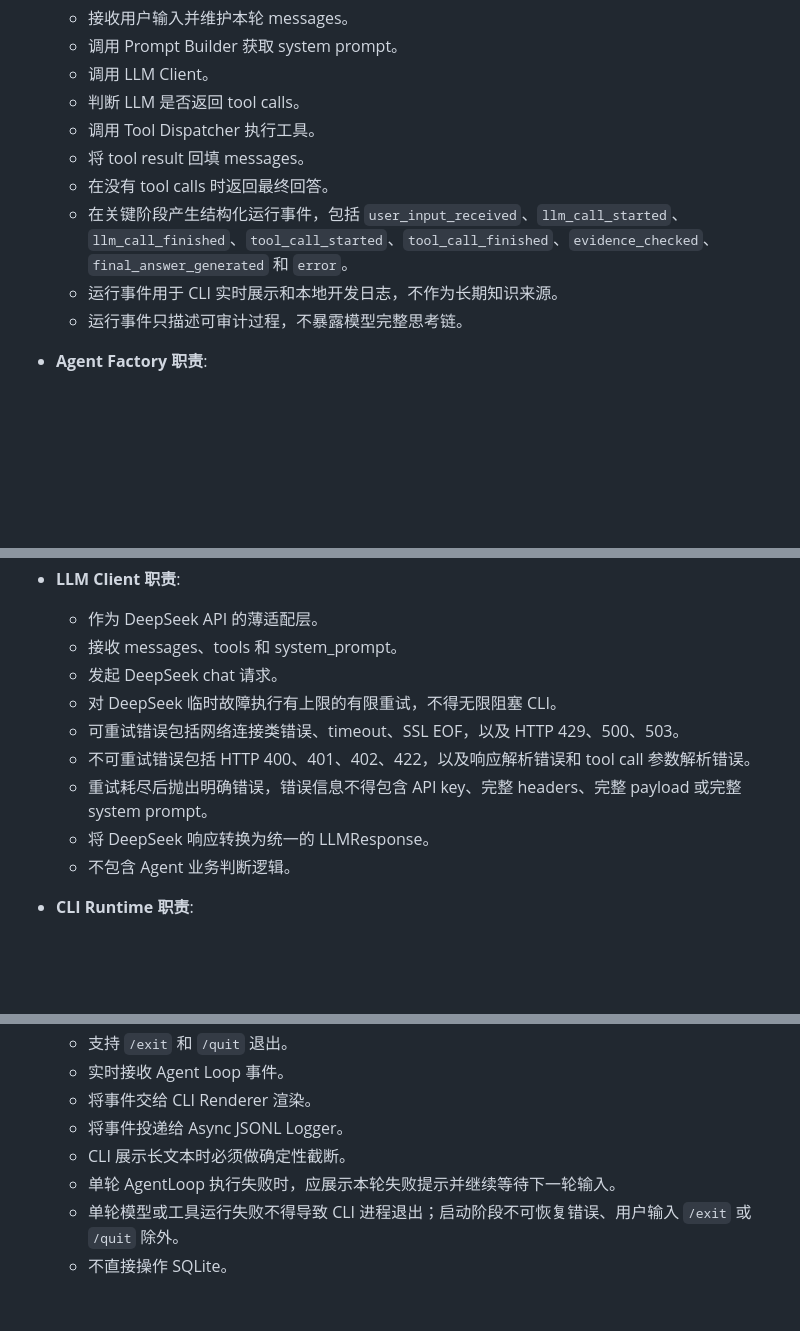
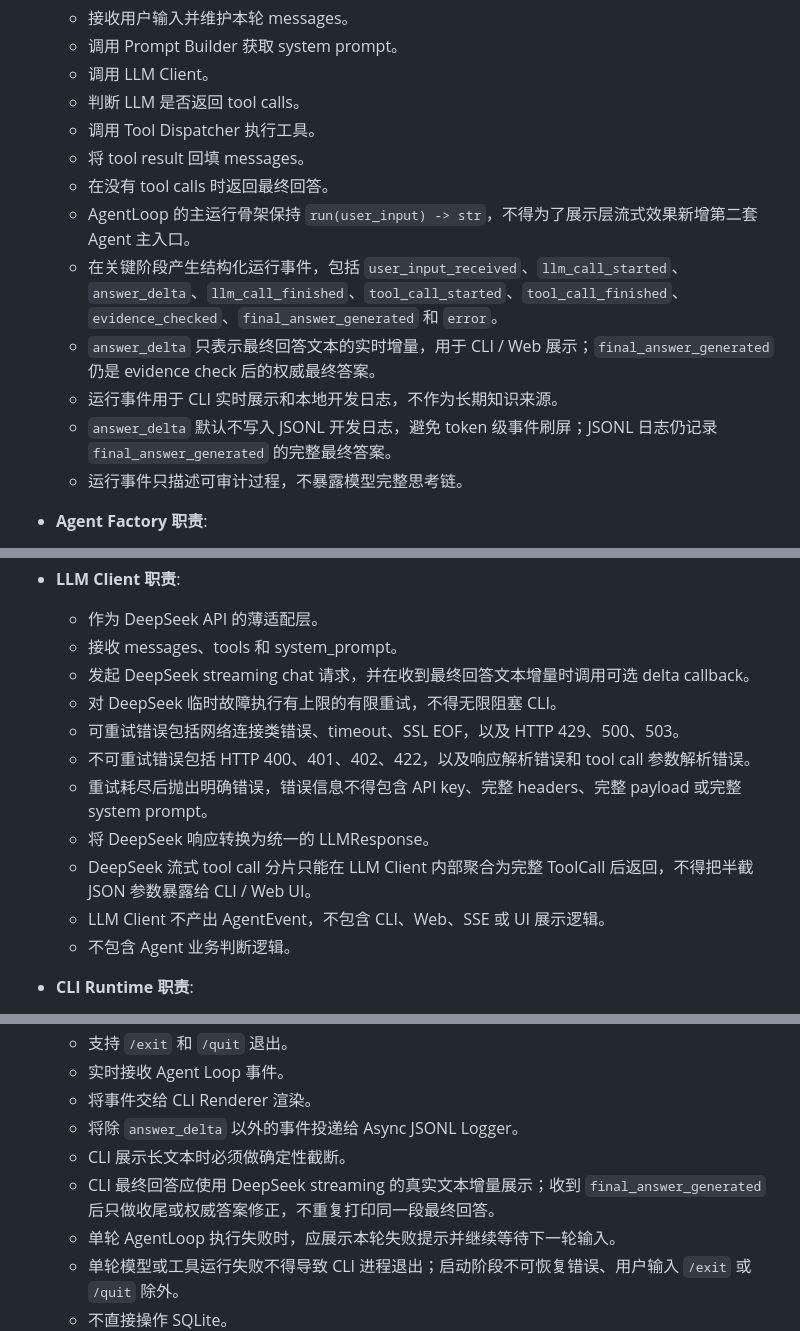
Before and after one commit to squarefive/personal-knowledge-agent-harness, a Markdown page: docs/agents/local-qa-knowledge-agent.md, 3 parts joined by grey strips. Rendered like a GitHub page; blank space fills up the shorter version.

```diff
--- a/docs/agents/local-qa-knowledge-agent.md
+++ b/docs/agents/local-qa-knowledge-agent.md
@@ -151,8 +151,11 @@ last_updated: "2026-06-08"
   - 调用 Tool Dispatcher 执行工具。
   - 将 tool result 回填 messages。
   - 在没有 tool calls 时返回最终回答。
-  - 在关键阶段产生结构化运行事件，包括 `user_input_received`、`llm_call_started`、`llm_call_finished`、`tool_call_started`、`tool_call_finished`、`evidence_checked`、`final_answer_generated` 和 `error`。
+  - AgentLoop 的主运行骨架保持 `run(user_input) -> str`，不得为了展示层流式效果新增第二套 Agent 主入口。
+  - 在关键阶段产生结构化运行事件，包括 `user_input_received`、`llm_call_started`、`answer_delta`、`llm_call_finished`、`tool_call_started`、`tool_call_finished`、`evidence_checked`、`final_answer_generated` 和 `error`。
+  - `answer_delta` 只表示最终回答文本的实时增量，用于 CLI / Web 展示；`final_answer_generated` 仍是 evidence check 后的权威最终答案。
   - 运行事件用于 CLI 实时展示和本地开发日志，不作为长期知识来源。
+  - `answer_delta` 默认不写入 JSONL 开发日志，避免 token 级事件刷屏；JSONL 日志仍记录 `final_answer_generated` 的完整最终答案。
   - 运行事件只描述可审计过程，不暴露模型完整思考链。
 
 - **Agent Factory 职责**:
@@ -207,12 +210,14 @@ last_updated: "2026-06-08"
 - **LLM Client 职责**:
   - 作为 DeepSeek API 的薄适配层。
   - 接收 messages、tools 和 system_prompt。
-  - 发起 DeepSeek chat 请求。
+  - 发起 DeepSeek streaming chat 请求，并在收到最终回答文本增量时调用可选 delta callback。
   - 对 DeepSeek 临时故障执行有上限的有限重试，不得无限阻塞 CLI。
   - 可重试错误包括网络连接类错误、timeout、SSL EOF，以及 HTTP 429、500、503。
   - 不可重试错误包括 HTTP 400、401、402、422，以及响应解析错误和 tool call 参数解析错误。
   - 重试耗尽后抛出明确错误，错误信息不得包含 API key、完整 headers、完整 payload 或完整 system prompt。
   - 将 DeepSeek 响应转换为统一的 LLMResponse。
+  - DeepSeek 流式 tool call 分片只能在 LLM Client 内部聚合为完整 ToolCall 后返回，不得把半截 JSON 参数暴露给 CLI / Web UI。
+  - LLM Client 不产出 AgentEvent，不包含 CLI、Web、SSE 或 UI 展示逻辑。
   - 不包含 Agent 业务判断逻辑。
 
 - **CLI Runtime 职责**:
@@ -225,8 +230,9 @@ last_updated: "2026-06-08"
   - 支持 `/exit` 和 `/quit` 退出。
   - 实时接收 Agent Loop 事件。
   - 将事件交给 CLI Renderer 渲染。
-  - 将事件投递给 Async JSONL Logger。
+  - 将除 `answer_delta` 以外的事件投递给 Async JSONL Logger。
   - CLI 展示长文本时必须做确定性截断。
+  - CLI 最终回答应使用 DeepSeek streaming 的真实文本增量展示；收到 `final_answer_generated` 后只做收尾或权威答案修正，不重复打印同一段最终回答。
   - 单轮 AgentLoop 执行失败时，应展示本轮失败提示并继续等待下一轮输入。
   - 单轮模型或工具运行失败不得导致 CLI 进程退出；启动阶段不可恢复错误、用户输入 `/exit` 或 `/quit` 除外。
   - 不直接操作 SQLite。
```
Also changed, not shown: other parts of docs/agents/local-qa-knowledge-agent.md (+26 -14 lines).
